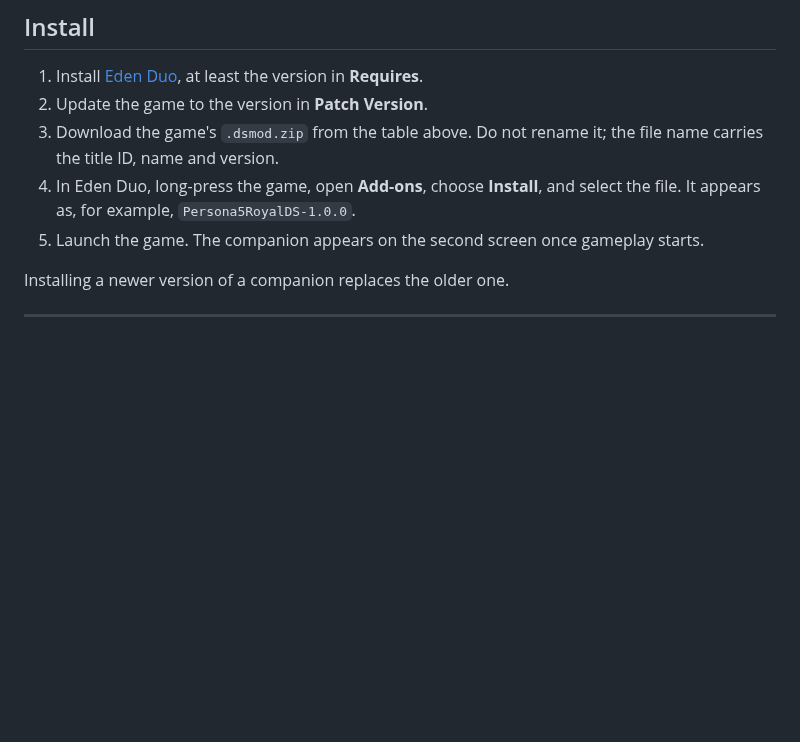
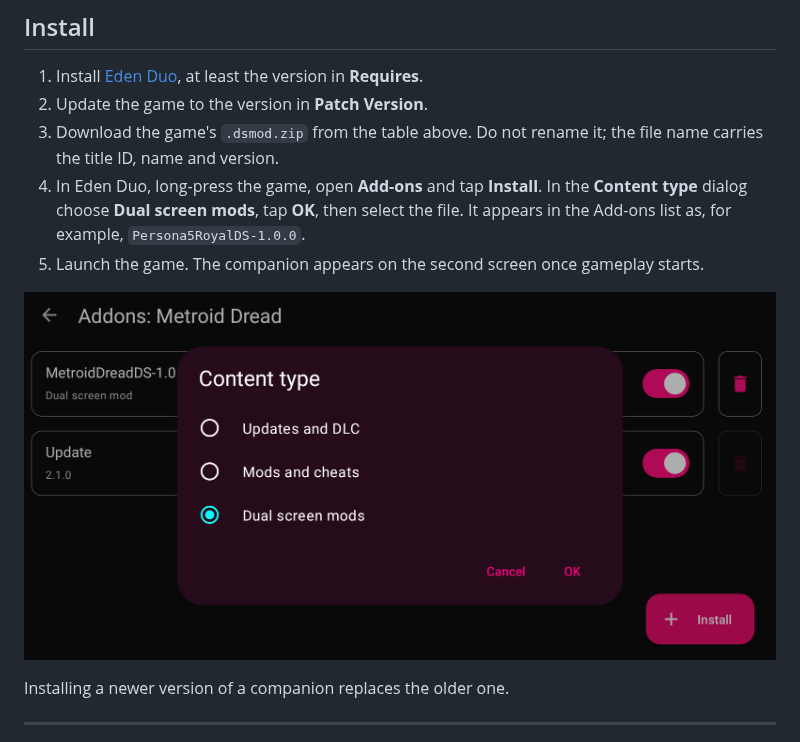
Before and after one commit to igawa6/eden-duo-companions, a Markdown page: README.md, the part around the change. Drawn GitHub-style; pictures changed too: screenshots/eden-duo/addons_dualscreen.png (added); blank space fills up the shorter version.

Commit message:
README: install step for dual screen mods, with screenshot

```diff
--- a/README.md
+++ b/README.md
@@ -25,8 +25,10 @@ Each companion supports one exact game version, the one in **Patch Version**. It
 1. Install [Eden Duo](https://github.com/igawa6/eden-duo/releases), at least the version in **Requires**.
 2. Update the game to the version in **Patch Version**.
 3. Download the game's `.dsmod.zip` from the table above. Do not rename it; the file name carries the title ID, name and version.
-4. In Eden Duo, long-press the game, open **Add-ons**, choose **Install**, and select the file. It appears as, for example, `Persona5RoyalDS-1.0.0`.
+4. In Eden Duo, long-press the game, open **Add-ons** and tap **Install**. In the **Content type** dialog choose **Dual screen mods**, tap **OK**, then select the file. It appears in the Add-ons list as, for example, `Persona5RoyalDS-1.0.0`.
 5. Launch the game. The companion appears on the second screen once gameplay starts.
+
+![Installing a companion: Add-ons, Install, Dual screen mods](screenshots/eden-duo/addons_dualscreen.png)
 
 Installing a newer version of a companion replaces the older one.
 
```
